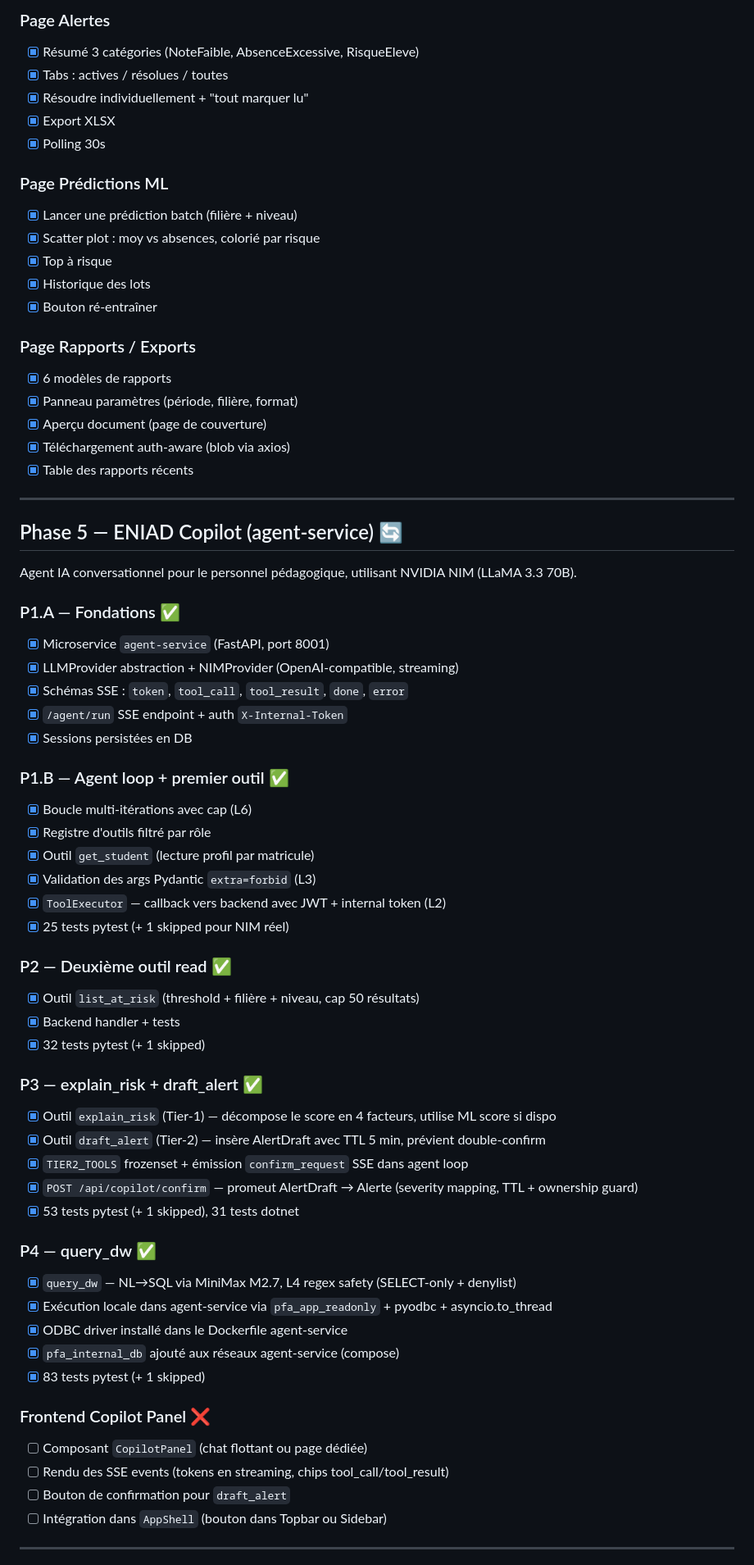
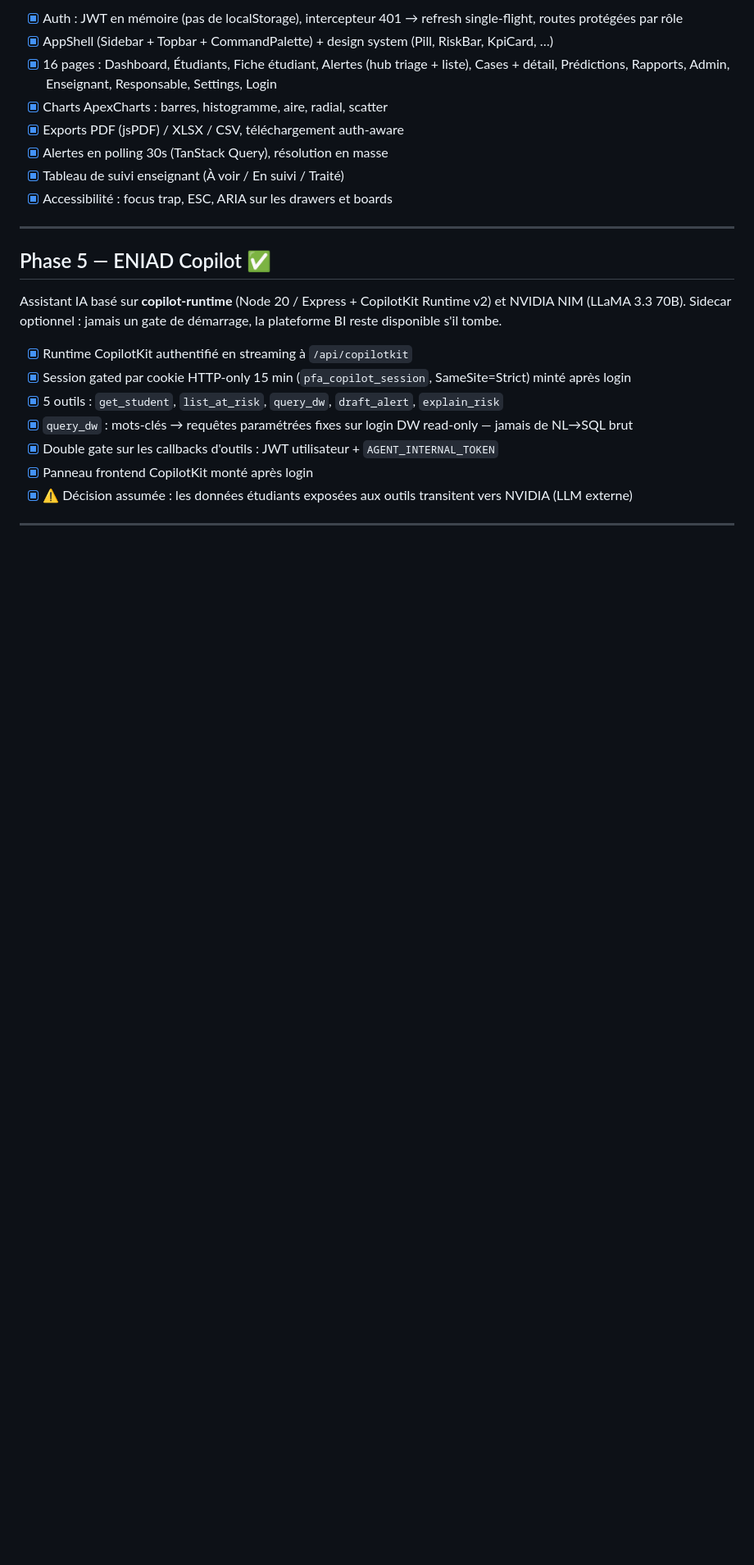
Before and after one commit to anouaramghar/plateforme-decisionnelle-pfa, a Markdown page: ROADMAP.md, the part around one of its changes. Shown at 82% size. Rendered like a GitHub page; blank space fills up the shorter version.

```diff
--- a/ROADMAP.md
+++ b/ROADMAP.md
@@ -110,69 +64,25 @@
-### Page Alertes
-- [x] Résumé 3 catégories (NoteFaible, AbsenceExcessive, RisqueEleve)
-- [x] Tabs : actives / résolues / toutes
-- [x] Résoudre individuellement + "tout marquer lu"
-- [x] Export XLSX
-- [x] Polling 30s
-
-### Page Prédictions ML
-- [x] Lancer une prédiction batch (filière + niveau)
-- [x] Scatter plot : moy vs absences, colorié par risque
-- [x] Top à risque
-- [x] Historique des lots
-- [x] Bouton ré-entraîner
-
-### Page Rapports / Exports
-- [x] 6 modèles de rapports
-- [x] Panneau paramètres (période, filière, format)
-- [x] Aperçu document (page de couverture)
-- [x] Téléchargement auth-aware (blob via axios)
-- [x] Table des rapports récents
+- [x] Auth : JWT en mémoire (pas de localStorage), intercepteur 401 → refresh single-flight, routes protégées par rôle
+- [x] AppShell (Sidebar + Topbar + CommandPalette) + design system (Pill, RiskBar, KpiCard, …)
+- [x] 16 pages : Dashboard, Étudiants, Fiche étudiant, Alertes (hub triage + liste), Cases + détail, Prédictions, Rapports, Admin, Enseignant, Responsable, Settings, Login
+- [x] Charts ApexCharts : barres, histogramme, aire, radial, scatter
+- [x] Exports PDF (jsPDF) / XLSX / CSV, téléchargement auth-aware
+- [x] Alertes en polling 30s (TanStack Query), résolution en masse
+- [x] Tableau de suivi enseignant (À voir / En suivi / Traité)
+- [x] Accessibilité : focus trap, ESC, ARIA sur les drawers et boards
 
 ---
 
-## Phase 5 — ENIAD Copilot (agent-service) 🔄
+## Phase 5 — ENIAD Copilot ✅
 
-Agent IA conversationnel pour le personnel pédagogique, utilisant NVIDIA NIM (LLaMA 3.3 70B).
+Assistant IA basé sur **copilot-runtime** (Node 20 / Express + CopilotKit Runtime v2) et NVIDIA NIM (LLaMA 3.3 70B). Sidecar optionnel : jamais un gate de démarrage, la plateforme BI reste disponible s'il tombe.
 
-### P1.A — Fondations ✅
-- [x] Microservice `agent-service` (FastAPI, port 8001)
-- [x] LLMProvider abstraction + NIMProvider (OpenAI-compatible, streaming)
-- [x] Schémas SSE : `token`, `tool_call`, `tool_result`, `done`, `error`
-- [x] `/agent/run` SSE endpoint + auth `X-Internal-Token`
-- [x] Sessions persistées en DB
-
-### P1.B — Agent loop + premier outil ✅
-- [x] Boucle multi-itérations avec cap (L6)
-- [x] Registre d'outils filtré par rôle
-- [x] Outil `get_student` (lecture profil par matricule)
-- [x] Validation des args Pydantic `extra=forbid` (L3)
-- [x] `ToolExecutor` — callback vers backend avec JWT + internal token (L2)
-- [x] 25 tests pytest (+ 1 skipped pour NIM réel)
-
-### P2 — Deuxième outil read ✅
-- [x] Outil `list_at_risk` (threshold + filière + niveau, cap 50 résultats)
-- [x] Backend handler + tests
-- [x] 32 tests pytest (+ 1 skipped)
-
-### P3 — explain_risk + draft_alert ✅
-- [x] Outil `explain_risk` (Tier-1) — décompose le score en 4 facteurs, utilise ML score si dispo
-- [x] Outil `draft_alert` (Tier-2) — insère AlertDraft avec TTL 5 min, prévient double-confirm
-- [x] `TIER2_TOOLS` frozenset + émission `confirm_request` SSE dans agent loop
-- [x] `POST /api/copilot/confirm` — promeut AlertDraft → Alerte (severity mapping, TTL + ownership guard)
-- [x] 53 tests pytest (+ 1 skipped), 31 tests dotnet
-
-### P4 — query_dw ✅
-- [x] `query_dw` — NL→SQL via MiniMax M2.7, L4 regex safety (SELECT-only + denylist)
-- [x] Exécution locale dans agent-service via `pfa_app_readonly` + pyodbc + asyncio.to_thread
-- [x] ODBC driver installé dans le Dockerfile agent-service
-- [x] `pfa_internal_db` ajouté aux réseaux agent-service (compose)
-- [x] 83 tests pytest (+ 1 skipped)
-
-### Frontend Copilot Panel ❌
-- [ ] Composant `CopilotPanel` (chat flottant ou page dédiée)
-- [ ] Rendu des SSE events (tokens en streaming, chips tool_call/tool_result)
-- [ ] Bouton de confirmation pour `draft_alert`
-- [ ] Intégration dans `AppShell` (bouton dans Topbar ou Sidebar)
+- [x] Runtime CopilotKit authentifié en streaming à `/api/copilotkit`
+- [x] Session gated par cookie HTTP-only 15 min (`pfa_copilot_session`, SameSite=Strict) minté après login
+- [x] 5 outils : `get_student`, `list_at_risk`, `query_dw`, `draft_alert`, `explain_risk`
+- [x] `query_dw` : mots-clés → requêtes paramétrées fixes sur login DW read-only — jamais de NL→SQL brut
+- [x] Double gate sur les callbacks d'outils : JWT utilisateur + `AGENT_INTERNAL_TOKEN`
+- [x] Panneau frontend CopilotKit monté après login
+- [x] ⚠️ Décision assumée : les données étudiants exposées aux outils transitent vers NVIDIA (LLM externe)
 
 ---
 
```
Also changed, not shown: other parts of ROADMAP.md (+56 -102 lines), README.md (+2 -0 lines), docs/architecture.md (added, +63 -0 lines).
